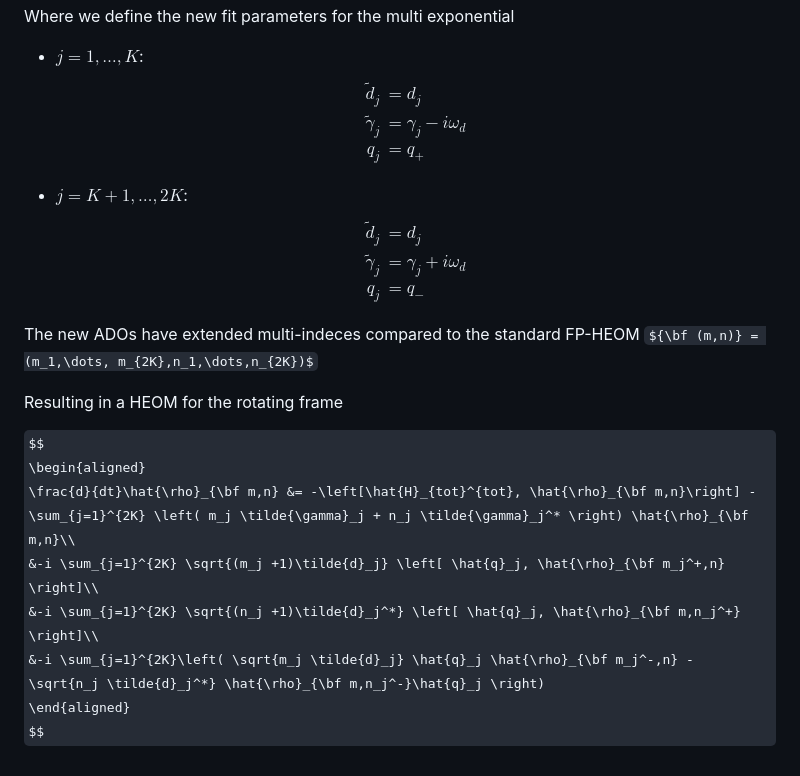
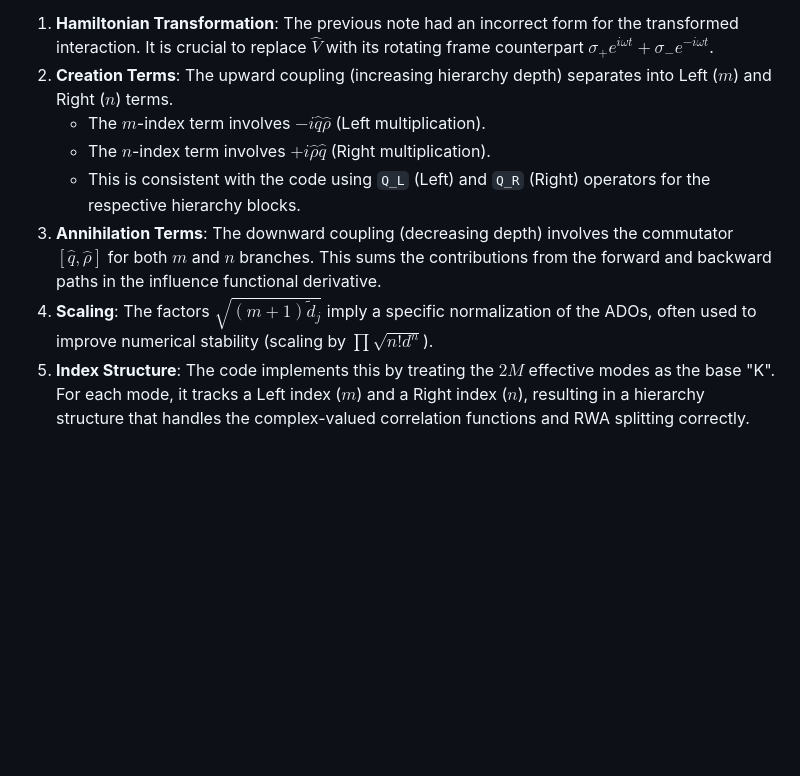
Before and after one commit to krugx/FreePoleHeom.jl, a Markdown page: notes.md, the part around one of its changes. Drawn GitHub-style; some formulas as TeX source; blank space fills up the shorter version.

```diff
--- a/notes.md
+++ b/notes.md
@@ -155,32 +146,8 @@ $$
-Where we define the new fit parameters for the multi exponential
-
-- $j=1,\dots,K$:
-  $$
-  \begin{aligned}
-  \tilde{d}_j &= d_j\\
-  \tilde{\gamma}_j &= \gamma_j - i\omega_d\\
-  q_j &= q_+
-  \end{aligned}
-  $$
-
-- $j=K+1,\dots,2K$:
-  $$
-  \begin{aligned}
-  \tilde{d}_j &= d_j\\
-  \tilde{\gamma}_j &= \gamma_j + i\omega_d\\
-  q_j &= q_-
-  \end{aligned}
-  $$
-
-The new ADOs have extended multi-indeces compared to the standard FP-HEOM ${\bf (m,n)} = (m_1,\dots, m_{2K},n_1,\dots,n_{2K})$
-
-Resulting in a HEOM for the rotating frame
-
-$$
-\begin{aligned}
-\frac{d}{dt}\hat{\rho}_{\bf m,n} &= -\left[\hat{H}_{tot}^{tot}, \hat{\rho}_{\bf m,n}\right] - \sum_{j=1}^{2K} \left( m_j \tilde{\gamma}_j + n_j \tilde{\gamma}_j^* \right) \hat{\rho}_{\bf m,n}\\
-&-i \sum_{j=1}^{2K} \sqrt{(m_j +1)\tilde{d}_j} \left[ \hat{q}_j, \hat{\rho}_{\bf m_j^+,n} \right]\\
-&-i \sum_{j=1}^{2K} \sqrt{(n_j +1)\tilde{d}_j^*} \left[ \hat{q}_j, \hat{\rho}_{\bf m,n_j^+} \right]\\
-&-i \sum_{j=1}^{2K}\left( \sqrt{m_j \tilde{d}_j} \hat{q}_j \hat{\rho}_{\bf m_j^-,n} - \sqrt{n_j \tilde{d}_j^*} \hat{\rho}_{\bf m,n_j^-}\hat{q}_j \right)
-\end{aligned}
-$$
+1.  **Hamiltonian Transformation**: The previous note had an incorrect form for the transformed interaction. It is crucial to replace $\hat{V}$ with its rotating frame counterpart $\sigma_+ e^{i\omega t} + \sigma_- e^{-i\omega t}$.
+2.  **Creation Terms**: The upward coupling (increasing hierarchy depth) separates into Left ($m$) and Right ($n$) terms.
+    *   The $m$-index term involves $-i \hat{q} \hat{\rho}$ (Left multiplication).
+    *   The $n$-index term involves $+i \hat{\rho} \hat{q}$ (Right multiplication).
+    *   This is consistent with the code using `Q_L` (Left) and `Q_R` (Right) operators for the respective hierarchy blocks.
+3.  **Annihilation Terms**: The downward coupling (decreasing depth) involves the commutator $[\hat{q}, \hat{\rho}]$ for both $m$ and $n$ branches. This sums the contributions from the forward and backward paths in the influence functional derivative.
+4.  **Scaling**: The factors $\sqrt{(m+1)\tilde{d}_j}$ imply a specific normalization of the ADOs, often used to improve numerical stability (scaling by $\prod \sqrt{n! d^n}$).
+5.  **Index Structure**: The code implements this by treating the $2M$ effective modes as the base "K". For each mode, it tracks a Left index ($m$) and a Right index ($n$), resulting in a hierarchy structure that handles the complex-valued correlation functions and RWA splitting correctly.
```
Also changed, not shown: other parts of notes.md (+86 -95 lines).
